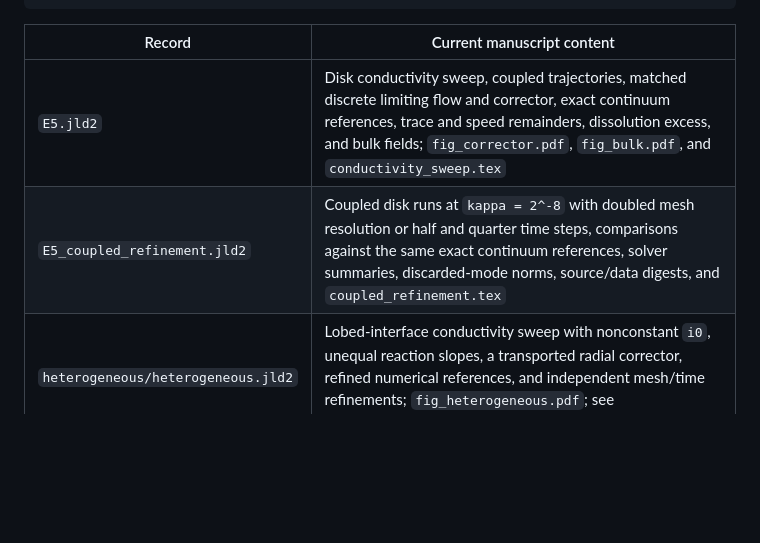
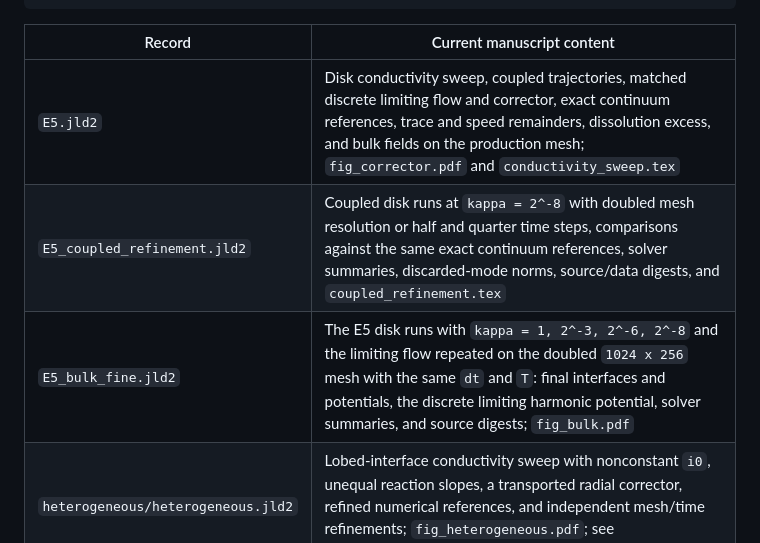
Before and after one commit to danielfdzm/free-boundary-corrosion, a Markdown page: data/README.md, the part around the change. Drawn GitHub-style; blank space fills up the shorter version.

```diff
--- a/data/README.md
+++ b/data/README.md
@@ -15,8 +15,9 @@ record["disk/rem_norms"]
 
 | Record | Current manuscript content |
 | --- | --- |
-| `E5.jld2` | Disk conductivity sweep, coupled trajectories, matched discrete limiting flow and corrector, exact continuum references, trace and speed remainders, dissolution excess, and bulk fields; `fig_corrector.pdf`, `fig_bulk.pdf`, and `conductivity_sweep.tex` |
+| `E5.jld2` | Disk conductivity sweep, coupled trajectories, matched discrete limiting flow and corrector, exact continuum references, trace and speed remainders, dissolution excess, and bulk fields on the production mesh; `fig_corrector.pdf` and `conductivity_sweep.tex` |
 | `E5_coupled_refinement.jld2` | Coupled disk runs at `kappa = 2^-8` with doubled mesh resolution or half and quarter time steps, comparisons against the same exact continuum references, solver summaries, discarded-mode norms, source/data digests, and `coupled_refinement.tex` |
+| `E5_bulk_fine.jld2` | The E5 disk runs with `kappa = 1, 2^-3, 2^-6, 2^-8` and the limiting flow repeated on the doubled `1024 x 256` mesh with the same `dt` and `T`: final interfaces and potentials, the discrete limiting harmonic potential, solver summaries, and source digests; `fig_bulk.pdf` |
 | `heterogeneous/heterogeneous.jld2` | Lobed-interface conductivity sweep with nonconstant `i0`, unequal reaction slopes, a transported radial corrector, refined numerical references, and independent mesh/time refinements; `fig_heterogeneous.pdf`; see [HETEROGENEOUS.md](../HETEROGENEOUS.md) |
 | `heterogeneous/long_time.jld2` | Limiting interface to `t = 1` and coupled trajectory at `kappa = 1/4` to `t = 2.5` on the production mesh, with histories, solver summaries, and source digests; `fig_heterogeneous.pdf` panel (a) and `fig_evolution3d.pdf` |
 
```
Also changed, not shown: README.md (+2 -2 lines), REPRODUCING.md (+17 -5 lines), figures/previews/fig_bulk.png, figures/previews/fig_evolution3d.png, figures/previews/fig_heterogeneous.png, 12 other files.
